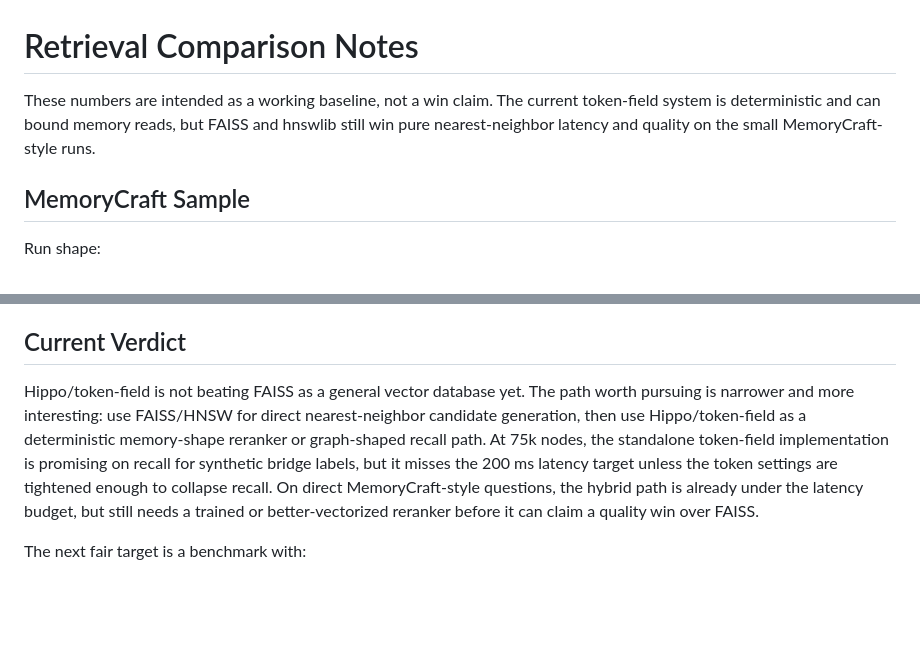
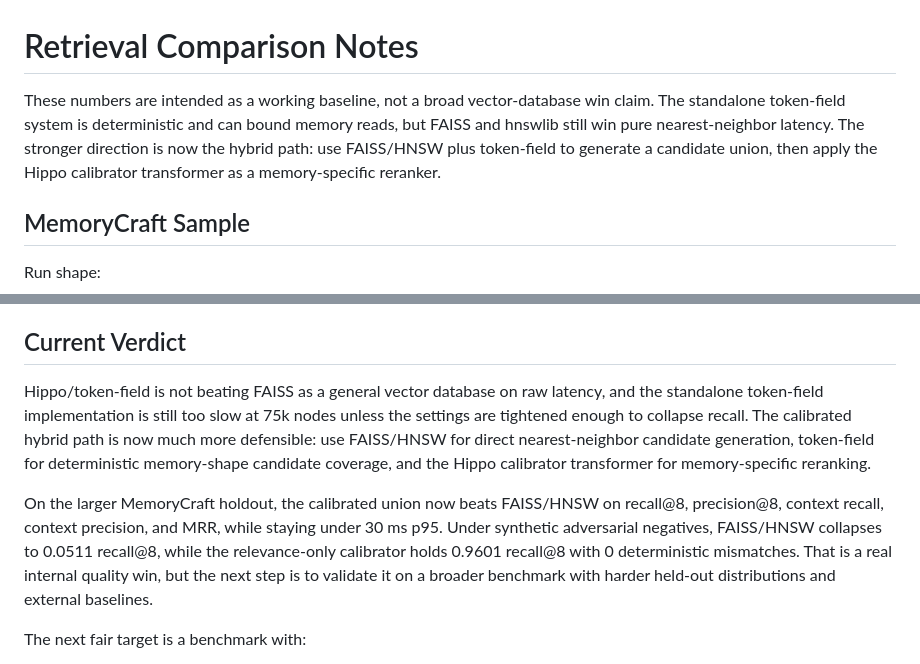
Before and after one commit to CameronBadman/Hippo-Qwen, a Markdown page: docs/retrieval_comparison.md, 2 parts joined by grey strips. Rendered like a GitHub page; blank space fills up the shorter version.

Commit message:
Document large adversarial calibration benchmark

```diff
--- a/docs/retrieval_comparison.md
+++ b/docs/retrieval_comparison.md
@@ -1,9 +1,11 @@
 # Retrieval Comparison Notes
 
-These numbers are intended as a working baseline, not a win claim. The current
-token-field system is deterministic and can bound memory reads, but FAISS and
-hnswlib still win pure nearest-neighbor latency and quality on the small
-MemoryCraft-style runs.
+These numbers are intended as a working baseline, not a broad vector-database
+win claim. The standalone token-field system is deterministic and can bound
+memory reads, but FAISS and hnswlib still win pure nearest-neighbor latency. The
+stronger direction is now the hybrid path: use FAISS/HNSW plus token-field to
+generate a candidate union, then apply the Hippo calibrator transformer as a
+memory-specific reranker.
 
 ## MemoryCraft Sample
 
@@ -143,15 +187,21 @@ routing so higher layers reduce work instead of multiplying it.
 
 ## Current Verdict
 
-Hippo/token-field is not beating FAISS as a general vector database yet. The path
-worth pursuing is narrower and more interesting: use FAISS/HNSW for direct
-nearest-neighbor candidate generation, then use Hippo/token-field as a
-deterministic memory-shape reranker or graph-shaped recall path. At 75k nodes,
-the standalone token-field implementation is promising on recall for synthetic
-bridge labels, but it misses the 200 ms latency target unless the token settings
-are tightened enough to collapse recall. On direct MemoryCraft-style questions,
-the hybrid path is already under the latency budget, but still needs a trained or
-better-vectorized reranker before it can claim a quality win over FAISS.
+Hippo/token-field is not beating FAISS as a general vector database on raw
+latency, and the standalone token-field implementation is still too slow at 75k
+nodes unless the settings are tightened enough to collapse recall. The calibrated
+hybrid path is now much more defensible: use FAISS/HNSW for direct
+nearest-neighbor candidate generation, token-field for deterministic
+memory-shape candidate coverage, and the Hippo calibrator transformer for
+memory-specific reranking.
+
+On the larger MemoryCraft holdout, the calibrated union now beats FAISS/HNSW on
+recall@8, precision@8, context recall, context precision, and MRR, while staying
+under 30 ms p95. Under synthetic adversarial negatives, FAISS/HNSW collapses to
+0.0511 recall@8, while the relevance-only calibrator holds 0.9601 recall@8 with
+0 deterministic mismatches. That is a real internal quality win, but the next
+step is to validate it on a broader benchmark with harder held-out distributions
+and external baselines.
 
 The next fair target is a benchmark with:
 
```
Also changed, not shown: other parts of docs/retrieval_comparison.md (+42 -0 lines).
